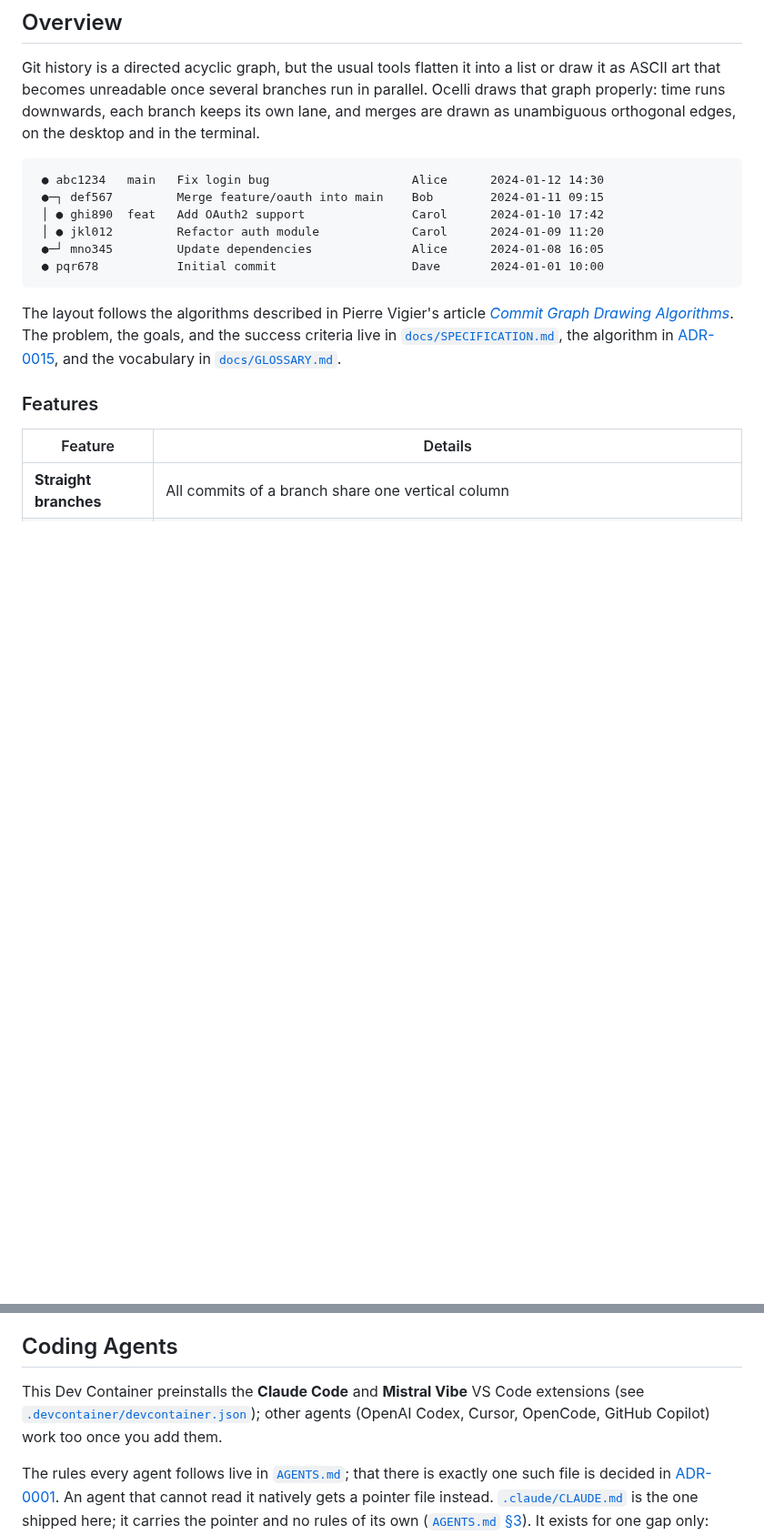
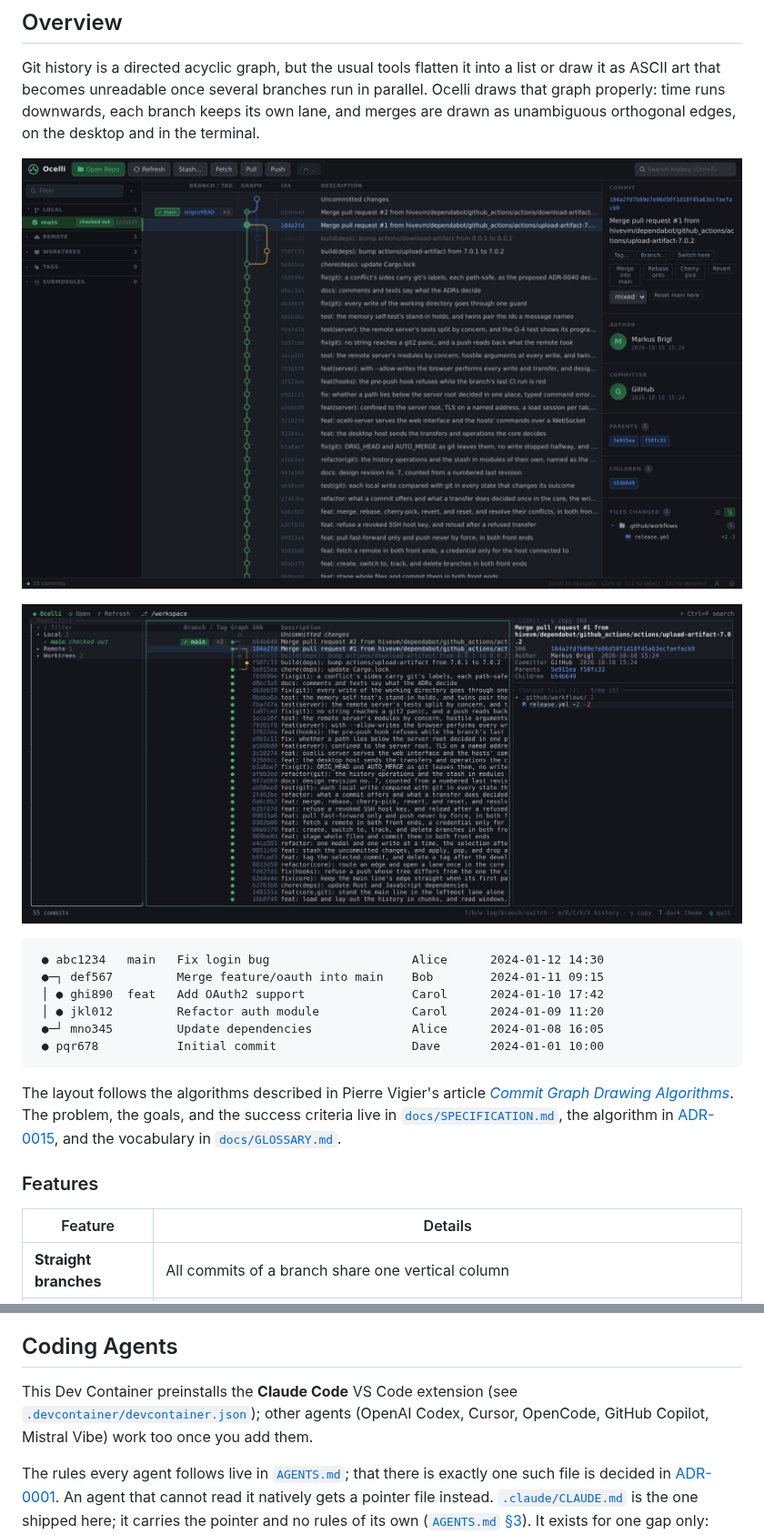
Before and after one commit to hivevm/ocelli, a Markdown page: README.md, 2 parts joined by grey strips. Shown at 91% size. Rendered like a GitHub page; pictures changed too: docs/screenshots/cli.png (added), docs/screenshots/desktop.png (added); blank space fills up the shorter version.

Commit message:
docs: the README shows the desktop and terminal applications, and its badges name this repository
- docs: the Checks badge points at hivevm/ocelli; Release and License badges join it
- docs: screenshots of the desktop and terminal applications in the overview
- chore(devcontainer): the Mistral Vibe extension is no longer preinstalled

````diff
--- a/README.md
+++ b/README.md
@@ -20,6 +22,11 @@ Git history is a directed acyclic graph, but the usual tools flatten it into a l
 ASCII art that becomes unreadable once several branches run in parallel. Ocelli draws that graph
 properly: time runs downwards, each branch keeps its own lane, and merges are drawn as unambiguous
 orthogonal edges, on the desktop and in the terminal.
+
+![Ocelli desktop application: sidebar, commit graph, and commit detail](docs/screenshots/desktop.png)
+
+![ocelli-cli in the terminal: the same layout drawn with box-drawing characters](docs/screenshots/cli.png)
+
 ```
  ● abc1234   main   Fix login bug                    Alice      2024-01-12 14:30
  ●─┐ def567         Merge feature/oauth into main    Bob        2024-01-11 09:15
@@ -271,9 +278,9 @@ folder is reopened in the container.
 
 ## Coding Agents
 
-This Dev Container preinstalls the **Claude Code** and **Mistral Vibe** VS Code extensions (see
+This Dev Container preinstalls the **Claude Code** VS Code extension (see
 [`.devcontainer/devcontainer.json`](.devcontainer/devcontainer.json)); other agents (OpenAI Codex,
-Cursor, OpenCode, GitHub Copilot) work too once you add them.
+Cursor, OpenCode, GitHub Copilot, Mistral Vibe) work too once you add them.
 
 The rules every agent follows live in [`AGENTS.md`](AGENTS.md); that there is exactly one such file
 is decided in [ADR-0001](docs/adr/0001-agent-governance-model.md). An agent that cannot read it
````
Also changed, not shown: other parts of README.md (+3 -1 lines).
